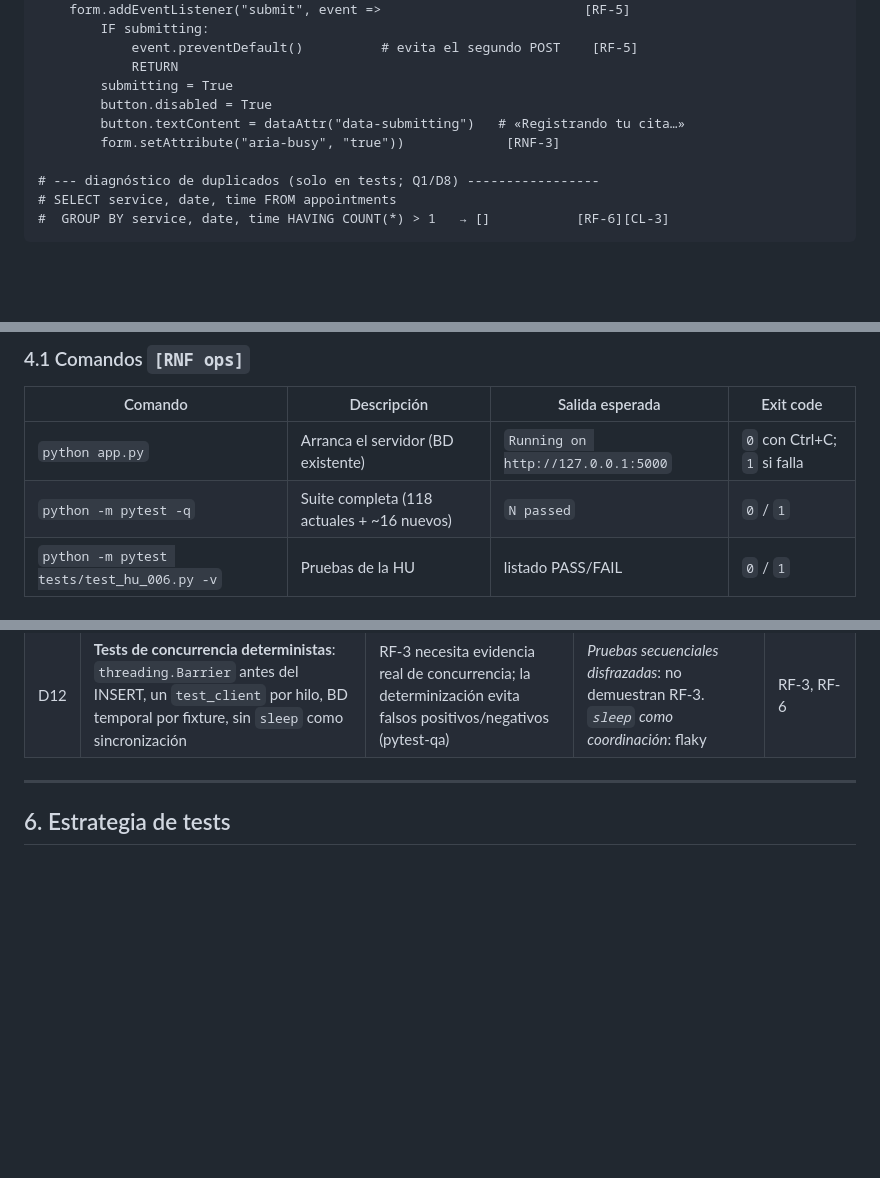
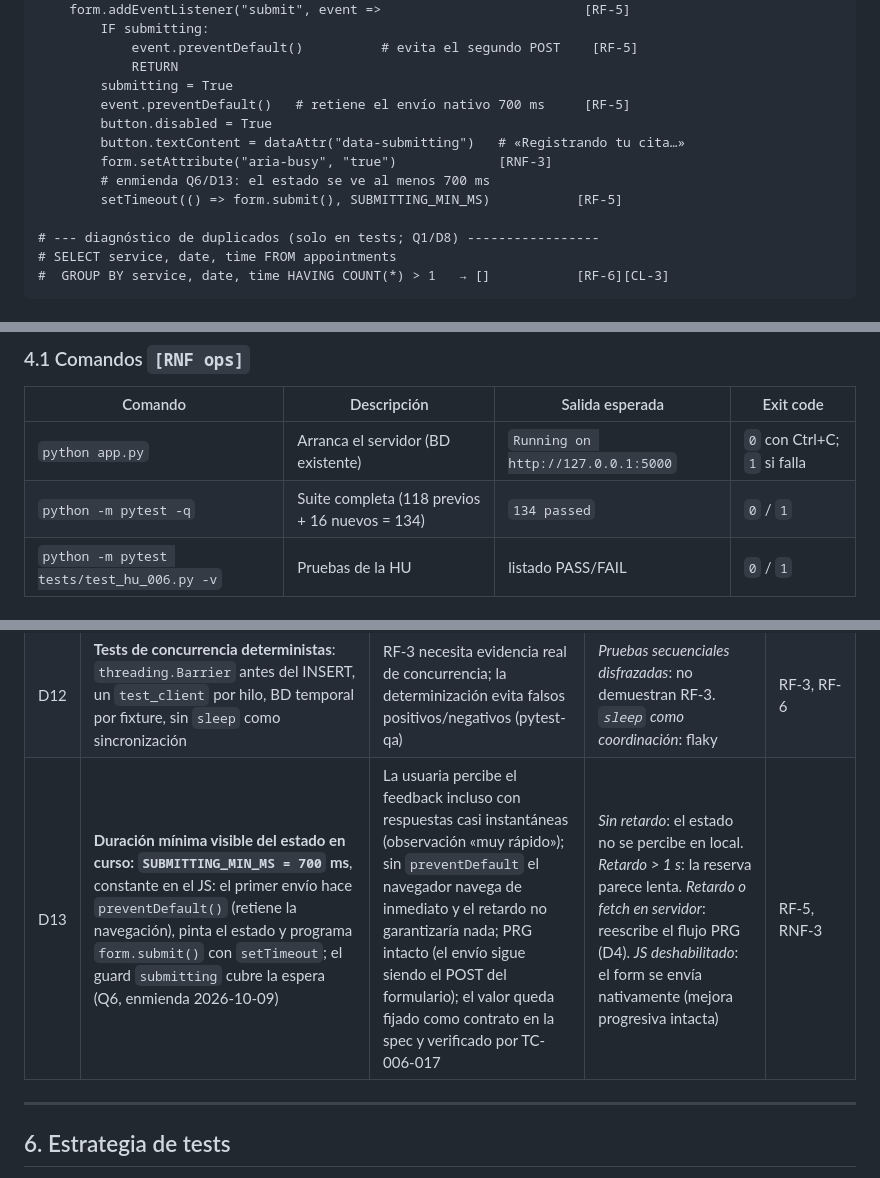
Before and after one commit to jazluz-colven/consultorio-psicologico, a Markdown page: specs/006_evitar-doble-reserva/plan.md, 3 parts joined by grey strips. GitHub-like rendering; blank space fills up the shorter version.

```diff
--- a/specs/006_evitar-doble-reserva/plan.md
+++ b/specs/006_evitar-doble-reserva/plan.md
@@ -214,9 +216,12 @@ FUNCTION initBookingSubmit():
             event.preventDefault()          # evita el segundo POST    [RF-5]
             RETURN
         submitting = True
+        event.preventDefault()   # retiene el envío nativo 700 ms     [RF-5]
         button.disabled = True
         button.textContent = dataAttr("data-submitting")   # «Registrando tu cita…»
-        form.setAttribute("aria-busy", "true"))             [RNF-3]
+        form.setAttribute("aria-busy", "true")             [RNF-3]
+        # enmienda Q6/D13: el estado se ve al menos 700 ms
+        setTimeout(() => form.submit(), SUBMITTING_MIN_MS)           [RF-5]
 
 # --- diagnóstico de duplicados (solo en tests; Q1/D8) -----------------
 # SELECT service, date, time FROM appointments
@@ -232,7 +237,7 @@ FUNCTION initBookingSubmit():
 | Comando | Descripción | Salida esperada | Exit code |
 |---|---|---|---|
 | `python app.py` | Arranca el servidor (BD existente) | `Running on http://127.0.0.1:5000` | `0` con Ctrl+C; `1` si falla |
-| `python -m pytest -q` | Suite completa (118 actuales + ~16 nuevos) | `N passed` | `0` / `1` |
+| `python -m pytest -q` | Suite completa (118 previos + 16 nuevos = 134) | `134 passed` | `0` / `1` |
 | `python -m pytest tests/test_hu_006.py -v` | Pruebas de la HU | listado PASS/FAIL | `0` / `1` |
 
 ### 4.2 Contrato HTTP `[RF-1..RF-5]`
@@ -288,6 +293,7 @@ FUNCTION initBookingSubmit():
 | D10 | **Rama `feature/hu-006` desde `main`, tras aceptar y mergear HU-005** (Q5, aceptada 2026-10-09) | AGENTS.md: aislamiento de HU por rama; `main` vuelve a ser el punto de partida con 118 tests en verde | *Rama desde `feature/hu-005`*: arrastra pendientes de cierre. *Seguir en `feature/hu-005`*: mezcla dos HU en una rama | regresión |
 | D11 | **Identificadores en inglés, mensajes en español; espejo único en `expected_content.py` actualizado junto con la enmienda de la spec** | Constitución #6 y AGENTS.md (textos contractuales: spec y espejo cambian juntos; patrón D15/D11) | *Literales solo en código*: rompe la trazabilidad spec → test | todos |
 | D12 | **Tests de concurrencia deterministas**: `threading.Barrier` antes del INSERT, un `test_client` por hilo, BD temporal por fixture, sin `sleep` como sincronización | RF-3 necesita evidencia real de concurrencia; la determinización evita falsos positivos/negativos (pytest-qa) | *Pruebas secuenciales disfrazadas*: no demuestran RF-3. *`sleep` como coordinación*: flaky | RF-3, RF-6 |
+| D13 | **Duración mínima visible del estado en curso: `SUBMITTING_MIN_MS = 700` ms**, constante en el JS: el primer envío hace `preventDefault()` (retiene la navegación), pinta el estado y programa `form.submit()` con `setTimeout`; el guard `submitting` cubre la espera (Q6, enmienda 2026-10-09) | La usuaria percibe el feedback incluso con respuestas casi instantáneas (observación «muy rápido»); sin `preventDefault` el navegador navega de inmediato y el retardo no garantizaría nada; PRG intacto (el envío sigue siendo el POST del formulario); el valor queda fijado como contrato en la spec y verificado por TC-006-017 | *Sin retardo*: el estado no se percibe en local. *Retardo > 1 s*: la reserva parece lenta. *Retardo o fetch en servidor*: reescribe el flujo PRG (D4). *JS deshabilitado*: el form se envía nativamente (mejora progresiva intacta) | RF-5, RNF-3 |
 
 ---
 
```
Also changed, not shown: other parts of specs/006_evitar-doble-reserva/plan.md (+14 -6 lines), specs/006_evitar-doble-reserva/spec.md (+8 -1 lines), specs/006_evitar-doble-reserva/task.md (+29 -0 lines).
